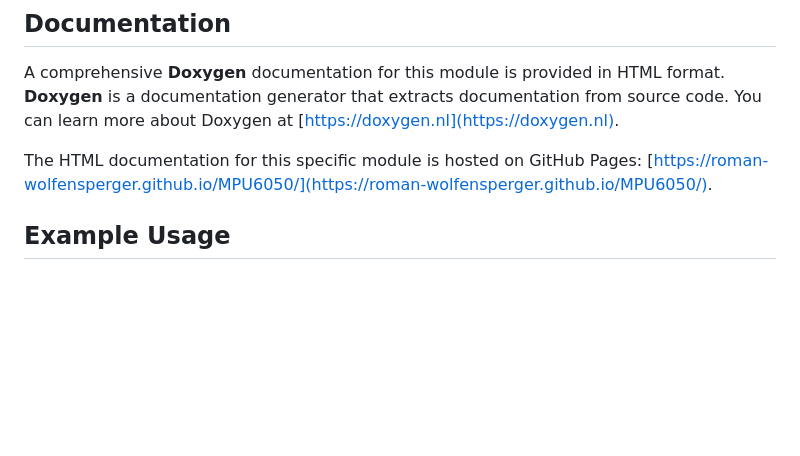
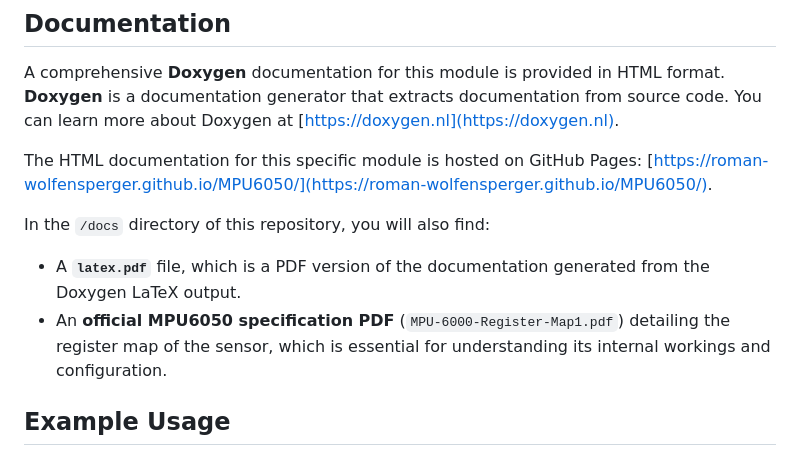
Before and after one commit to roman-wolfensperger/MPU6050, a Markdown page: README.md, the part around the change printed below. Rendered like a GitHub page; blank space fills up the shorter version.

Commit message:
Update README.md
add information about documentation

```diff
--- a/README.md
+++ b/README.md
@@ -15,6 +15,10 @@ A comprehensive **Doxygen** documentation for this module is provided in HTML fo
 
 The HTML documentation for this specific module is hosted on GitHub Pages: [https://roman-wolfensperger.github.io/MPU6050/](https://roman-wolfensperger.github.io/MPU6050/).
 
+In the `/docs` directory of this repository, you will also find:
+* A **`latex.pdf`** file, which is a PDF version of the documentation generated from the Doxygen LaTeX output.
+* An **official MPU6050 specification PDF** (`MPU-6000-Register-Map1.pdf`) detailing the register map of the sensor, which is essential for understanding its internal workings and configuration.
+
 ## Example Usage
 
 An example file, `main.py`, is provided in the `example/` directory of this repository. This example demonstrates how to:
```
Also changed, not shown: other parts of README.md (+2 -0 lines).
